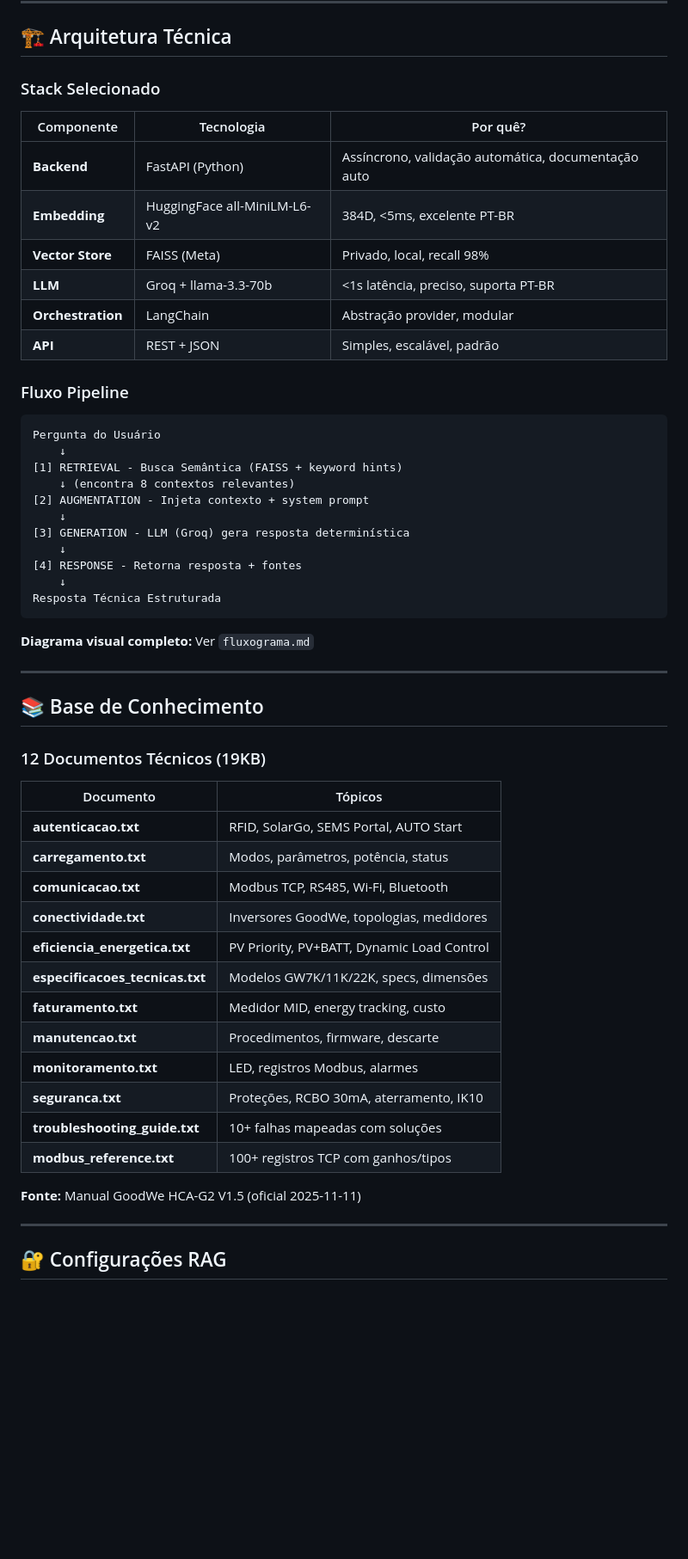
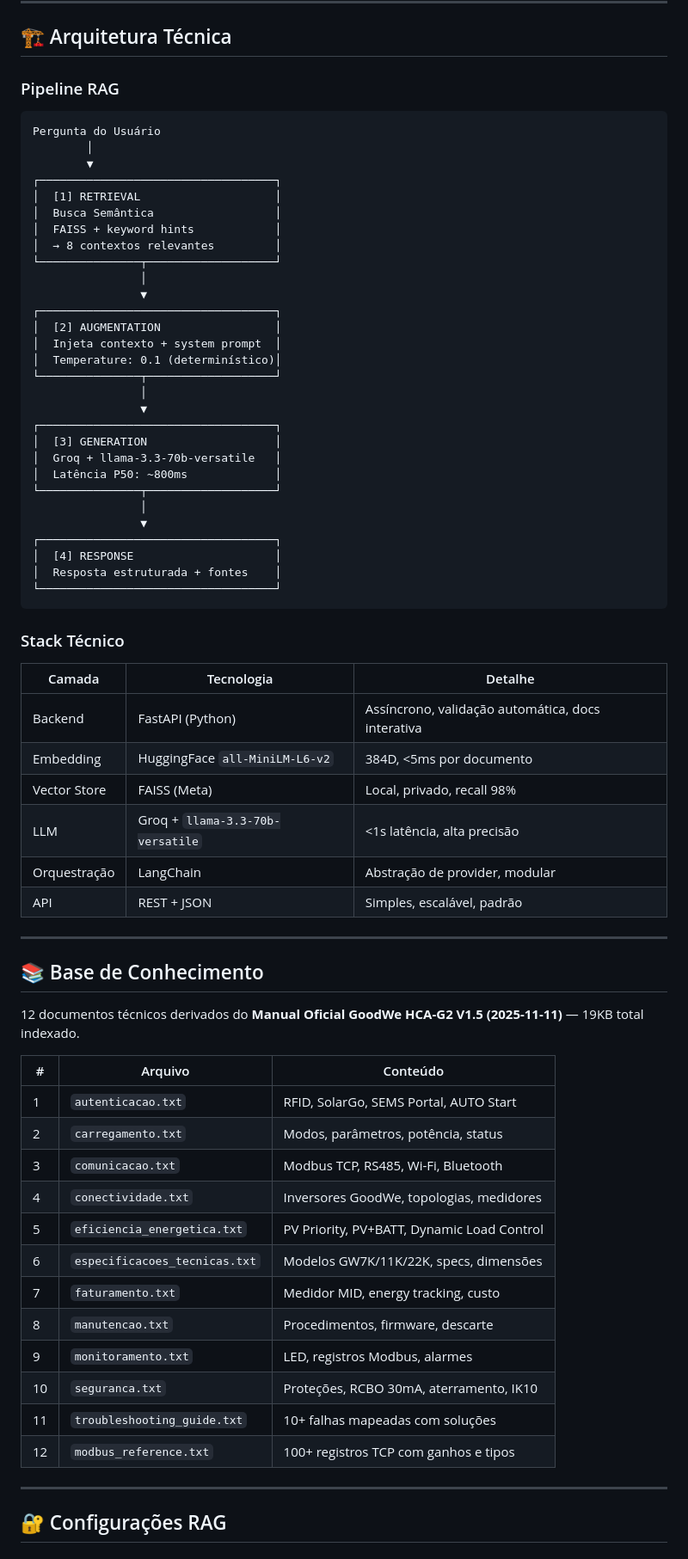
Before and after one commit to Thiagoolivs/chargedgrid-ai, a Markdown page: README.md, the part around one of its changes. Shown at 86% size. Drawn GitHub-style; blank space fills up the shorter version.

````diff
--- a/README.md
+++ b/README.md
@@ -59,57 +43,71 @@ A **ausência de mecanismos integrados** nos eletropostos para:
 
 ## 🏗️ Arquitetura Técnica
 
-### Stack Selecionado
-
-| Componente | Tecnologia | Por quê? |
-|-----------|-----------|----------|
-| **Backend** | FastAPI (Python) | Assíncrono, validação automática, documentação auto |
-| **Embedding** | HuggingFace all-MiniLM-L6-v2 | 384D, <5ms, excelente PT-BR |
-| **Vector Store** | FAISS (Meta) | Privado, local, recall 98% |
-| **LLM** | Groq + llama-3.3-70b | <1s latência, preciso, suporta PT-BR |
-| **Orchestration** | LangChain | Abstração provider, modular |
-| **API** | REST + JSON | Simples, escalável, padrão |
-
-### Fluxo Pipeline
+### Pipeline RAG
 
 ```
 Pergunta do Usuário
-    ↓
-[1] RETRIEVAL - Busca Semântica (FAISS + keyword hints)
-    ↓ (encontra 8 contextos relevantes)
-[2] AUGMENTATION - Injeta contexto + system prompt
-    ↓
-[3] GENERATION - LLM (Groq) gera resposta determinística
-    ↓
-[4] RESPONSE - Retorna resposta + fontes
-    ↓
-Resposta Técnica Estruturada
+        │
+        ▼
+┌───────────────────────────────────┐
+│  [1] RETRIEVAL                    │
+│  Busca Semântica                  │
+│  FAISS + keyword hints            │
+│  → 8 contextos relevantes         │
+└───────────────┬───────────────────┘
+                │
+                ▼
+┌───────────────────────────────────┐
+│  [2] AUGMENTATION                 │
+│  Injeta contexto + system prompt  │
+│  Temperature: 0.1 (determinístico)│
+└───────────────┬───────────────────┘
+                │
+                ▼
+┌───────────────────────────────────┐
+│  [3] GENERATION                   │
+│  Groq + llama-3.3-70b-versatile   │
+│  Latência P50: ~800ms             │
+└───────────────┬───────────────────┘
+                │
+                ▼
+┌───────────────────────────────────┐
+│  [4] RESPONSE                     │
+│  Resposta estruturada + fontes    │
+└───────────────────────────────────┘
 ```
 
-**Diagrama visual completo:** Ver `fluxograma.md`
+### Stack Técnico
+
+| Camada | Tecnologia | Detalhe |
+|---|---|---|
+| Backend | FastAPI (Python) | Assíncrono, validação automática, docs interativa |
+| Embedding | HuggingFace `all-MiniLM-L6-v2` | 384D, <5ms por documento |
+| Vector Store | FAISS (Meta) | Local, privado, recall 98% |
+| LLM | Groq + `llama-3.3-70b-versatile` | <1s latência, alta precisão |
+| Orquestração | LangChain | Abstração de provider, modular |
+| API | REST + JSON | Simples, escalável, padrão |
 
 ---
 
 ## 📚 Base de Conhecimento
 
-### 12 Documentos Técnicos (19KB)
+12 documentos técnicos derivados do **Manual Oficial GoodWe HCA-G2 V1.5 (2025-11-11)** — 19KB total indexado.
 
-| Documento | Tópicos |
-|-----------|----------|
-| **autenticacao.txt** | RFID, SolarGo, SEMS Portal, AUTO Start |
-| **carregamento.txt** | Modos, parâmetros, potência, status |
-| **comunicacao.txt** | Modbus TCP, RS485, Wi-Fi, Bluetooth |
-| **conectividade.txt** | Inversores GoodWe, topologias, medidores |
-| **eficiencia_energetica.txt** | PV Priority, PV+BATT, Dynamic Load Control |
-| **especificacoes_tecnicas.txt** | Modelos GW7K/11K/22K, specs, dimensões |
-| **faturamento.txt** | Medidor MID, energy tracking, custo |
-| **manutencao.txt** | Procedimentos, firmware, descarte |
-| **monitoramento.txt** | LED, registros Modbus, alarmes |
-| **seguranca.txt** | Proteções, RCBO 30mA, aterramento, IK10 |
-| **troubleshooting_guide.txt** | 10+ falhas mapeadas com soluções |
-| **modbus_reference.txt** | 100+ registros TCP com ganhos/tipos |
-
-**Fonte:** Manual GoodWe HCA-G2 V1.5 (oficial 2025-11-11)
+| # | Arquivo | Conteúdo |
+|---|---|---|
+| 1 | `autenticacao.txt` | RFID, SolarGo, SEMS Portal, AUTO Start |
+| 2 | `carregamento.txt` | Modos, parâmetros, potência, status |
+| 3 | `comunicacao.txt` | Modbus TCP, RS485, Wi-Fi, Bluetooth |
+| 4 | `conectividade.txt` | Inversores GoodWe, topologias, medidores |
+| 5 | `eficiencia_energetica.txt` | PV Priority, PV+BATT, Dynamic Load Control |
+| 6 | `especificacoes_tecnicas.txt` | Modelos GW7K/11K/22K, specs, dimensões |
+| 7 | `faturamento.txt` | Medidor MID, energy tracking, custo |
+| 8 | `manutencao.txt` | Procedimentos, firmware, descarte |
+| 9 | `monitoramento.txt` | LED, registros Modbus, alarmes |
+| 10 | `seguranca.txt` | Proteções, RCBO 30mA, aterramento, IK10 |
+| 11 | `troubleshooting_guide.txt` | 10+ falhas mapeadas com soluções |
+| 12 | `modbus_reference.txt` | 100+ registros TCP com ganhos e tipos |
 
 ---
 
````
Also changed, not shown: other parts of README.md (+207 -200 lines).
